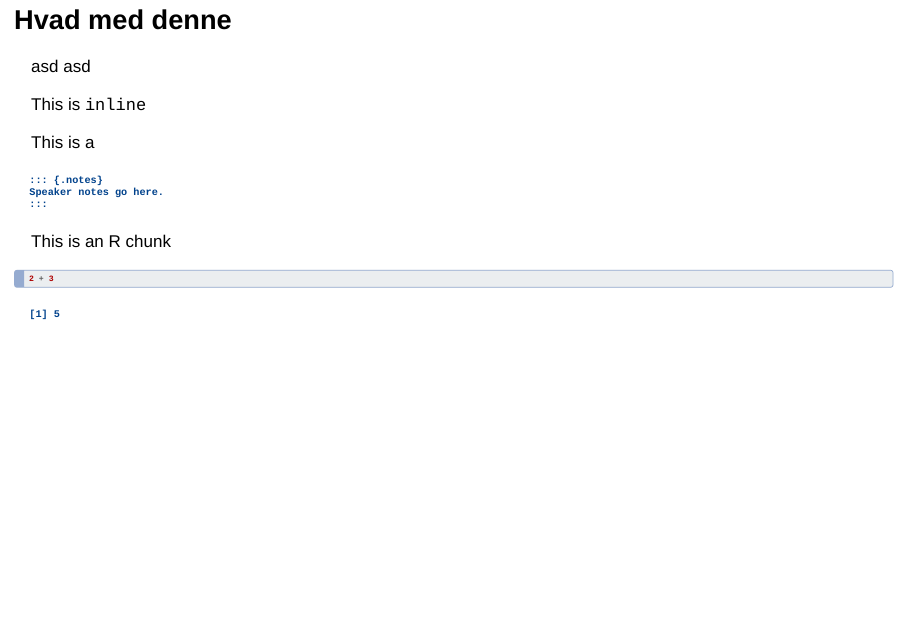
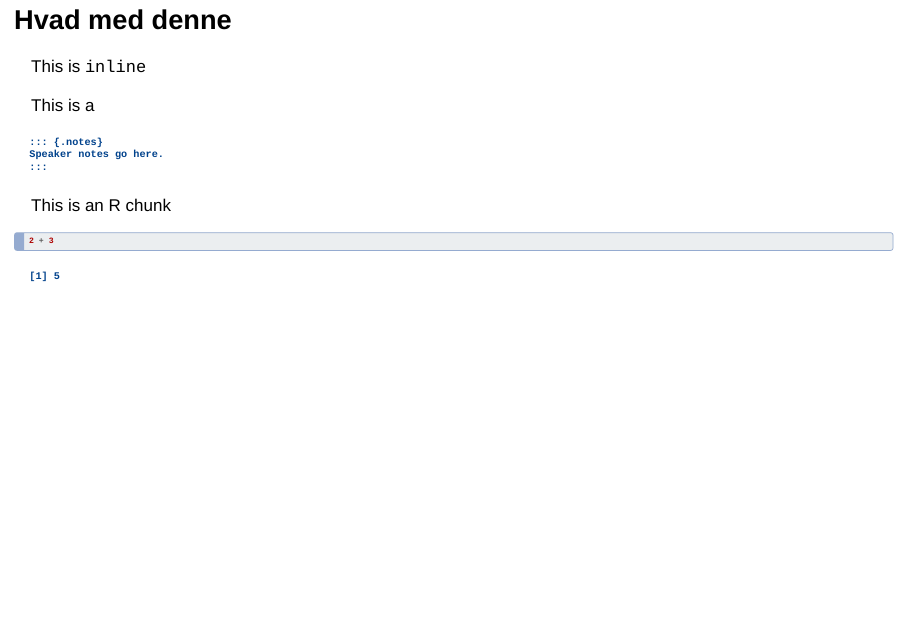
Before and after one commit to ekstroem/quarto, a Quarto document (ku.qmd): page 10 of 13. Rendered offline with R 4.5, knitr and Pandoc in place of Quarto, with nearby package versions; drawn as Slidy slides in place of the format the file asks for; some code elsewhere in the file could not run offline.

Commit message:
main doc update

```diff
--- a/ku.qmd
+++ b/ku.qmd
@@ -170,8 +170,6 @@ When you click the **Render** button a presentation will be generated that inclu
 
 ## Hvad med denne
 
-asd asd
-
 This is `inline`
 
 This is a
```
